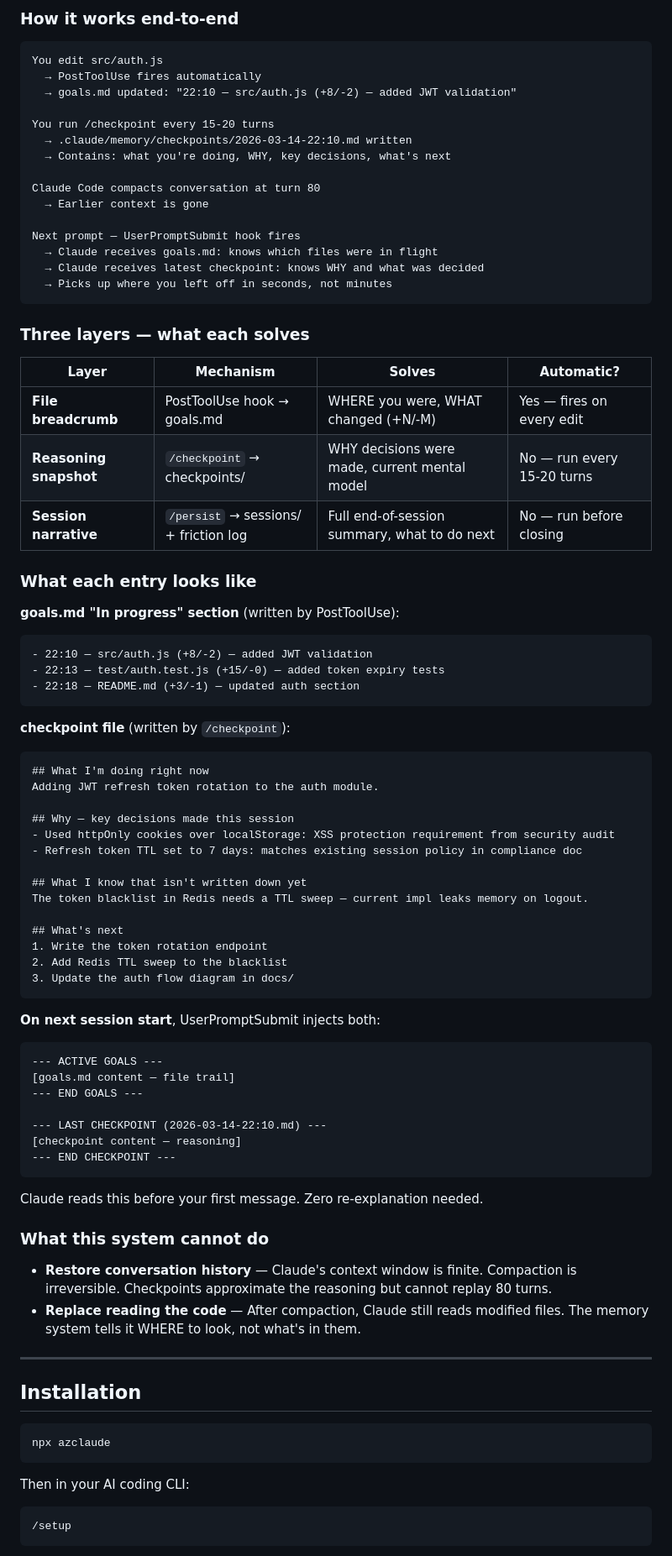
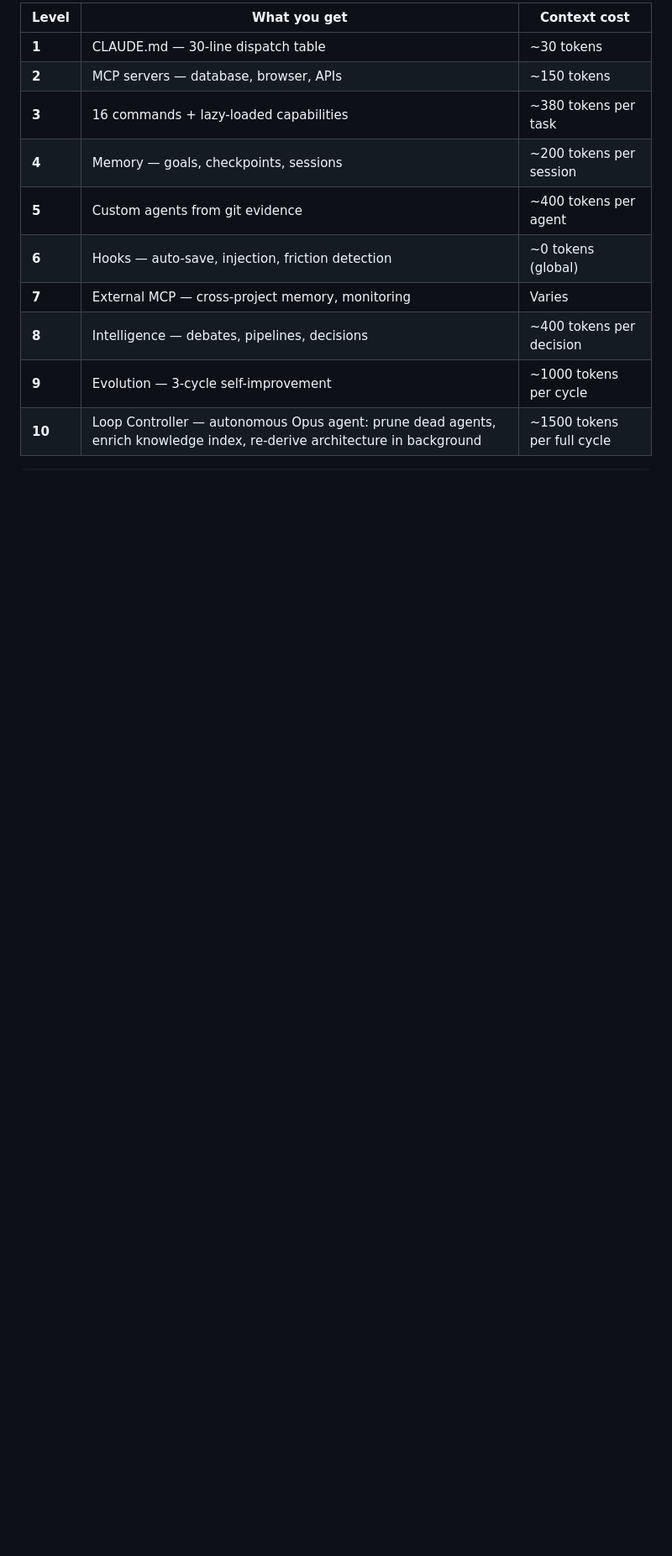
Before and after one commit to haytamAroui/AZ-CLAUDE, a Markdown page: README.md, the part around one of its changes. Shown at 84% size. Drawn GitHub-style; blank space fills up the shorter version.

Commit message:
docs: README v5 — mind-blowing rewrite with real outputs, AceMAD debate example, ELO math, behavioral defenses

````diff
--- a/README.md
+++ b/README.md
@@ -50,87 +220,15 @@ This is the core of AZCLAUDE. Three hooks work silently in the background — no
 
-### How it works end-to-end
+| Level | What you get | Context cost |
+|-------|-------------|-------------|
+| **1** | CLAUDE.md — 30-line dispatch table | ~30 tokens |
+| **2** | MCP servers — database, browser, APIs | ~150 tokens |
+| **3** | 16 commands + lazy-loaded capabilities | ~380 tokens per task |
+| **4** | Memory — goals, checkpoints, sessions | ~200 tokens per session |
+| **5** | Custom agents from git evidence | ~400 tokens per agent |
+| **6** | Hooks — auto-save, injection, friction detection | ~0 tokens (global) |
+| **7** | External MCP — cross-project memory, monitoring | Varies |
+| **8** | Intelligence — debates, pipelines, decisions | ~400 tokens per decision |
+| **9** | Evolution — 3-cycle self-improvement | ~1000 tokens per cycle |
+| **10** | Loop Controller — autonomous Opus agent: prune dead agents, enrich knowledge index, re-derive architecture in background | ~1500 tokens per full cycle |
 
 ```
-You edit src/auth.js
-  → PostToolUse fires automatically
-  → goals.md updated: "22:10 — src/auth.js (+8/-2) — added JWT validation"
-
-You run /checkpoint every 15-20 turns
-  → .claude/memory/checkpoints/2026-03-14-22:10.md written
-  → Contains: what you're doing, WHY, key decisions, what's next
-
-Claude Code compacts conversation at turn 80
-  → Earlier context is gone
-
-Next prompt — UserPromptSubmit hook fires
-  → Claude receives goals.md: knows which files were in flight
-  → Claude receives latest checkpoint: knows WHY and what was decided
-  → Picks up where you left off in seconds, not minutes
-```
-
-### Three layers — what each solves
-
-| Layer | Mechanism | Solves | Automatic? |
-|-------|-----------|--------|-----------|
-| **File breadcrumb** | PostToolUse hook → goals.md | WHERE you were, WHAT changed (+N/-M) | Yes — fires on every edit |
-| **Reasoning snapshot** | `/checkpoint` → checkpoints/ | WHY decisions were made, current mental model | No — run every 15-20 turns |
-| **Session narrative** | `/persist` → sessions/ + friction log | Full end-of-session summary, what to do next | No — run before closing |
-
-### What each entry looks like
-
-**goals.md "In progress" section** (written by PostToolUse):
-```
-- 22:10 — src/auth.js (+8/-2) — added JWT validation
-- 22:13 — test/auth.test.js (+15/-0) — added token expiry tests
-- 22:18 — README.md (+3/-1) — updated auth section
-```
-
-**checkpoint file** (written by `/checkpoint`):
-```markdown
-## What I'm doing right now
-Adding JWT refresh token rotation to the auth module.
-
-## Why — key decisions made this session
-- Used httpOnly cookies over localStorage: XSS protection requirement from security audit
-- Refresh token TTL set to 7 days: matches existing session policy in compliance doc
-
-## What I know that isn't written down yet
-The token blacklist in Redis needs a TTL sweep — current impl leaks memory on logout.
-
-## What's next
-1. Write the token rotation endpoint
-2. Add Redis TTL sweep to the blacklist
-3. Update the auth flow diagram in docs/
-```
-
-**On next session start**, UserPromptSubmit injects both:
-```
---- ACTIVE GOALS ---
-[goals.md content — file trail]
---- END GOALS ---
-
---- LAST CHECKPOINT (2026-03-14-22:10.md) ---
-[checkpoint content — reasoning]
---- END CHECKPOINT ---
-```
-
-Claude reads this before your first message. Zero re-explanation needed.
-
-### What this system cannot do
-
-- **Restore conversation history** — Claude's context window is finite. Compaction is irreversible. Checkpoints approximate the reasoning but cannot replay 80 turns.
-- **Replace reading the code** — After compaction, Claude still reads modified files. The memory system tells it WHERE to look, not what's in them.
-
----
-
-## Installation
-
-```bash
-npx azclaude
-```
-
-Then in your AI coding CLI:
-```
-/setup
-```
-
````
Also changed, not shown: other parts of README.md (+294 -215 lines).
